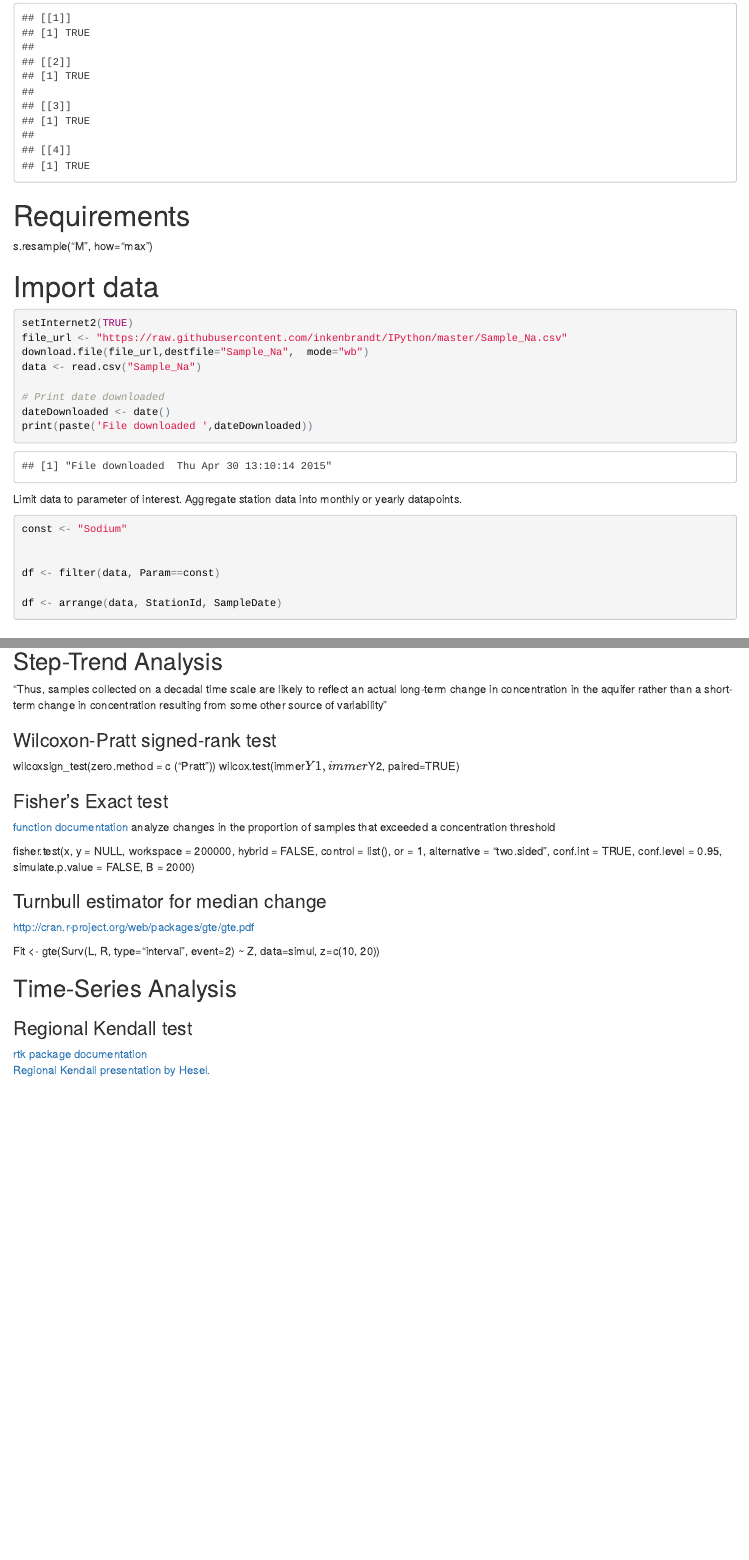
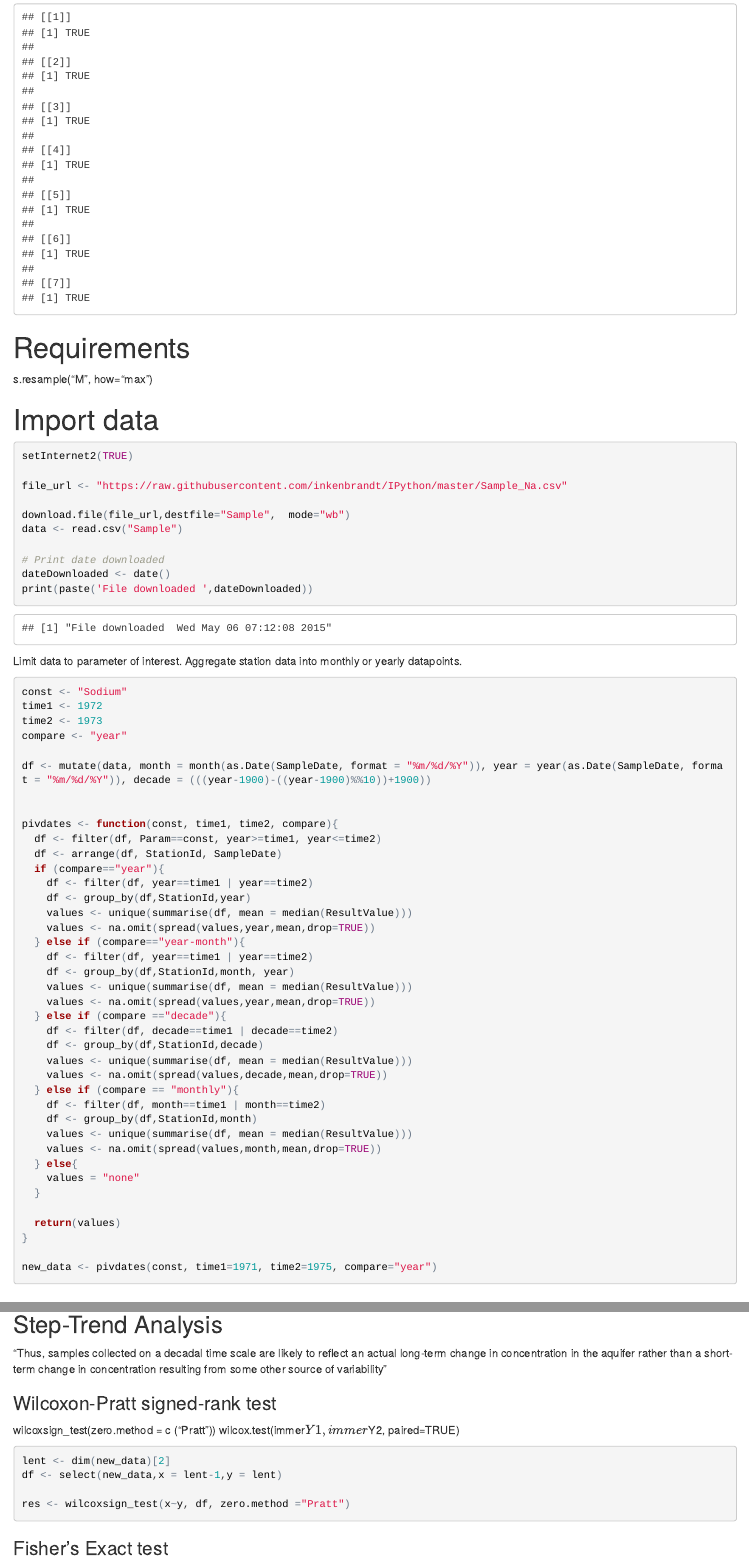
Before and after one commit to inkenbrandt/Rtools, an R Markdown document (Trend_Detection/Trend_Analysis.Rmd): the page in a window 1100 px wide, from 620 px down before the commit and from 700 px down after it, so that both start at the same text, and a second part further down, joined at a grey line. The pictures show the output file Trend_Detection/Trend_Analysis.html that the author committed with the source, opened offline.

Commit message:
:+1: Improvements to functionality

````diff
--- a/Trend_Detection/Trend_Analysis.Rmd
+++ b/Trend_Detection/Trend_Analysis.Rmd
@@ -16,9 +16,11 @@ s.resample("M", how="max")
 #Import data#
 ```{r}
 setInternet2(TRUE)
+
 file_url <- "https://raw.githubusercontent.com/inkenbrandt/IPython/master/Sample_Na.csv"
-download.file(file_url,destfile="Sample_Na",  mode="wb")
-data <- read.csv("Sample_Na")
+
+download.file(file_url,destfile="Sample",  mode="wb")
+data <- read.csv("Sample")
 
 # Print date downloaded
 dateDownloaded <- date()
@@ -30,12 +32,44 @@ Limit data to parameter of interest. Aggregate station data into monthly or year
 
 ```{r}
 const <- "Sodium"
+time1 <- 1972
+time2 <- 1973
+compare <- "year"
 
-df <- filter(data, Param==const)
+df <- mutate(data, month = month(as.Date(SampleDate, format = "%m/%d/%Y")), year = year(as.Date(SampleDate, format = "%m/%d/%Y")), decade = (((year-1900)-((year-1900)%%10))+1900))
 
-df <- arrange(data, StationId, SampleDate)
 
-df <- mutate(data, type = typeof(SampleDate), month =  )
+pivdates <- function(const, time1, time2, compare){
+  df <- filter(df, Param==const, year>=time1, year<=time2)
+  df <- arrange(df, StationId, SampleDate)
+  if (compare=="year"){
+    df <- filter(df, year==time1 | year==time2)
+    df <- group_by(df, StationId, year)
+    values <- unique(summarise(df, median = median(ResultValue)))
+    values <- na.omit(spread(values, year, median, drop=TRUE))
+  } else if (compare=="year-month"){
+    df <- filter(df, year==time1 | year==time2)
+    df <- group_by(df, StationId, month, year)
+    values <- unique(summarise(df, median = median(ResultValue)))
+    values <- na.omit(spread(values, year, median, drop=TRUE))
+  } else if (compare =="decade"){
+    df <- filter(df, decade==time1 | decade==time2)
+    df <- group_by(df, StationId, decade)
+    values <- unique(summarise(df, median = median(ResultValue)))
+    values <- na.omit(spread(values, decade, median, drop=TRUE))
+  } else if (compare == "monthly"){
+    df <- filter(df, month==time1 | month==time2)
+    df <- group_by(df, StationId, month)
+    values <- unique(summarise(df, median = median(ResultValue)))
+    values <- na.omit(spread(values, month, median, drop=TRUE))
+  } else{
+    values = "none"
+  }
+
+  return(values)
+}
+
+new_data <- pivdates(const, time1=1971, time2=1975, compare="year")
 
 
 ```
@@ -49,6 +83,14 @@ We followed methods by the USGS from the publication: <a href=http://pubs.usgs.g
 ###Wilcoxon-Pratt signed-rank test###
 wilcoxsign_test(zero.method = c (“Pratt”))
 wilcox.test(immer$Y1, immer$Y2, paired=TRUE)
+```{r}
+lent <- dim(new_data)[2]
+df <- select(new_data,x = lent-1,y = lent)
+
+res <- wilcoxsign_test(x~y, df, zero.method ="Pratt")
+
+```
+
 
 ###Fisher's Exact test###
 <a href=https://stat.ethz.ch/R-manual/R-patched/library/stats/html/fisher.test.html>function documentation</a>
@@ -63,8 +105,12 @@ fisher.test(x, y = NULL, workspace = 200000, hybrid = FALSE,
 ###Turnbull estimator for median change###
 <http://cran.r-project.org/web/packages/gte/gte.pdf>
 
-Fit <- gte(Surv(L, R, type="interval", event=2) ~ Z, data=simul, z=c(10, 20))
+#```{r}
+time <- 0.15
 
+Fit <- gte(Surv(time=time, type="left", event=2) ~ Z, data=simul, z=c(10, 20))
+
+#```
 
 ##Time-Series Analysis##
 
````
Also changed, not shown: Trend_Detection/Trend_Analysis.html, Trend_Detection/Trend_Analysis.Rmd (2 more changed lines), 3 other files.
